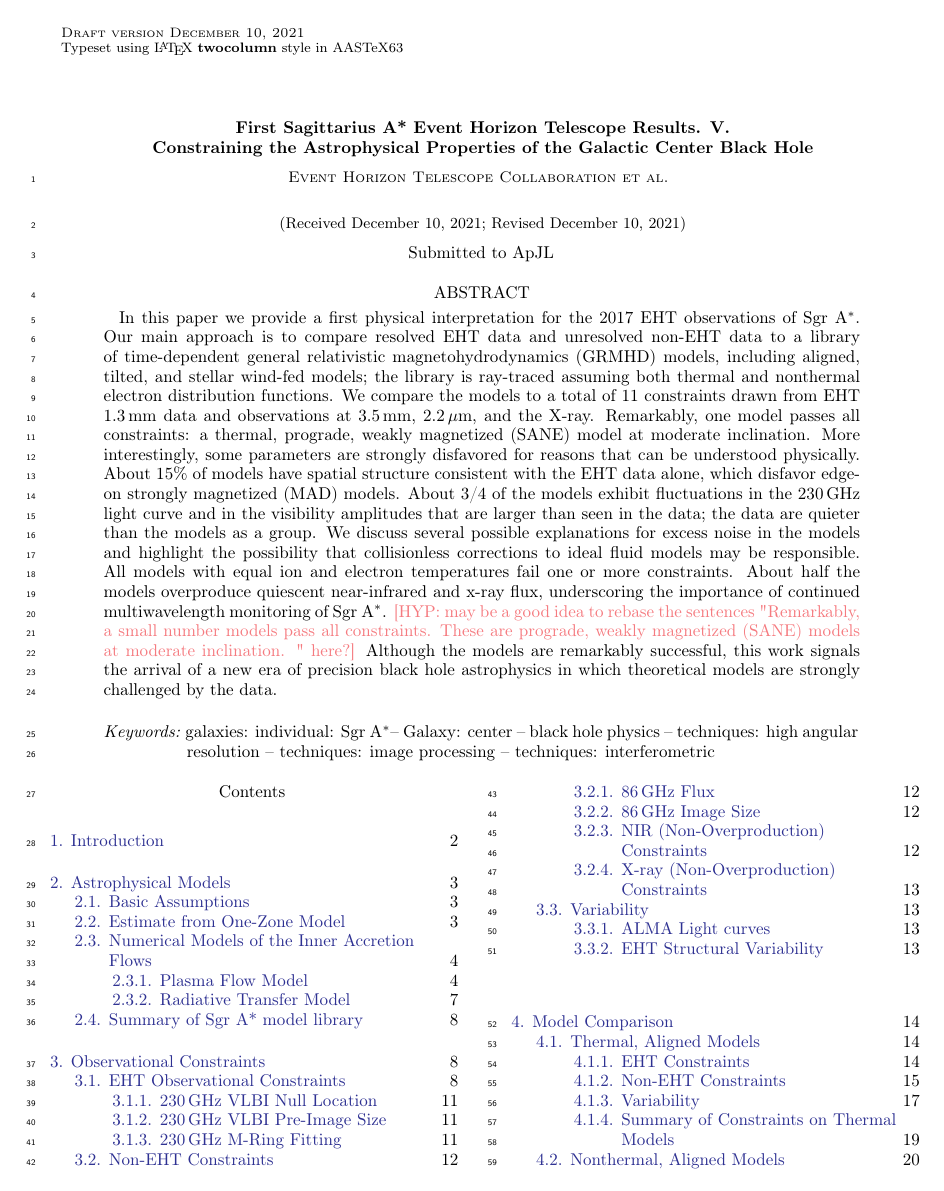
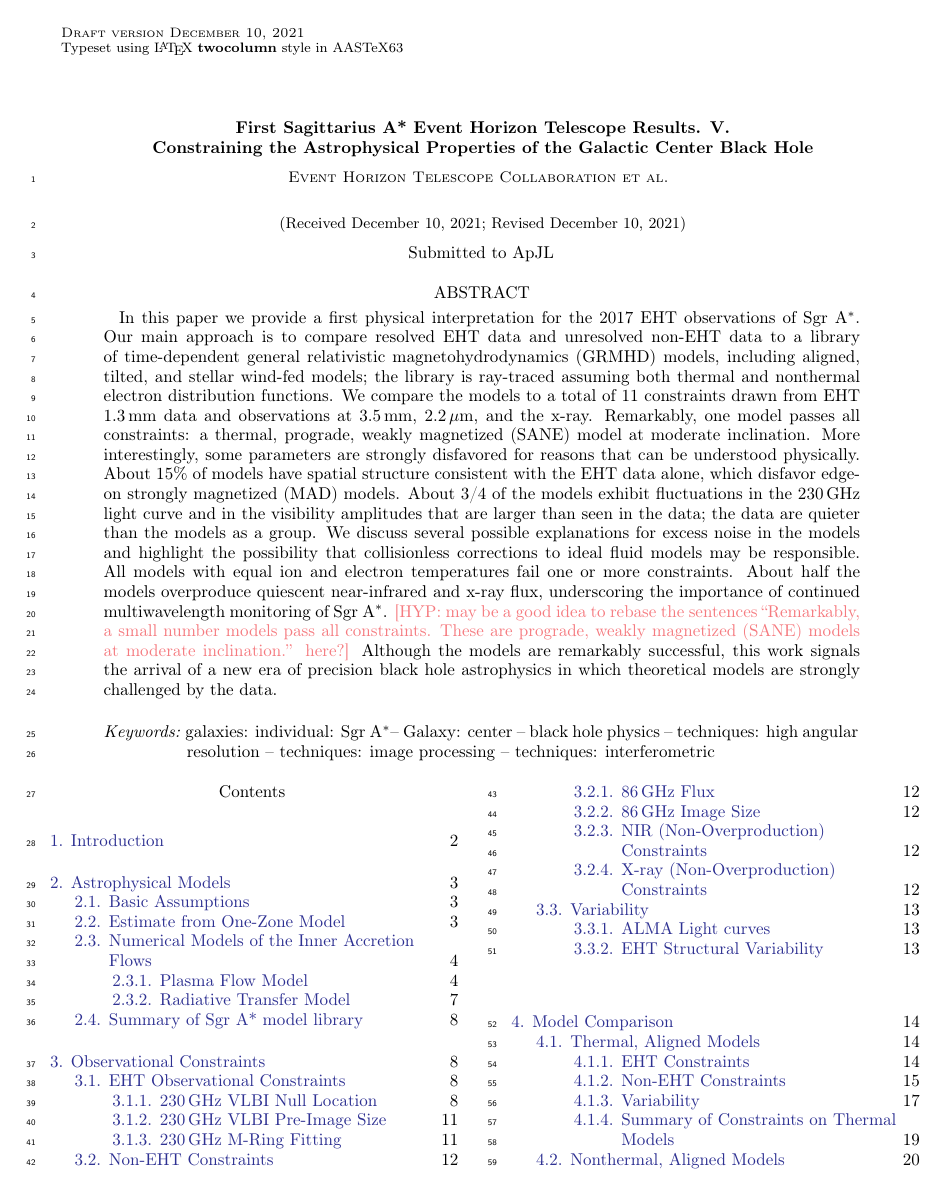
Before and after one commit to rndref/EHT_SGRA5, a LaTeX paper (main.tex): page 1 of 62. Compiled offline with pdfLaTeX.

Commit message:
Fine tunes

```diff
--- a/main.tex
+++ b/main.tex
@@ -45,40 +45,52 @@
 
 %==============================================================================
 \begin{abstract}
-
-In this paper we provide a first physical interpretation for the 2017
-EHT observations of \sgra.
+  In this paper we provide a first physical interpretation for the
+  2017 EHT observations of \sgra.
   Our main approach is to compare resolved EHT data and unresolved
   non-EHT data to a library of time-dependent general relativistic
   magnetohydrodynamics (GRMHD) models, including aligned, tilted, and
   stellar wind-fed models; the library is ray-traced assuming both
-thermal and nonthermal electron distribution functions.  We compare
-the models to a total of 11 constraints drawn from EHT 1.3\mm data and  observations at 3.5\mm, 2.2\um, and the X-ray.  Remarkably, one model passes all constraints: a thermal, prograde, weakly magnetized (SANE) model at moderate inclination.  More interestingly, some parameters are strongly disfavored for reasons that can be understood physically.
-About 15\% of models have spatial structure consistent with the EHT data alone, which disfavor edge-on strongly magnetized (MAD) models.
-About 3/4 of the models exhibit fluctuations in the $230\GHz$
-light curve and in the visibility amplitudes that are larger than seen in the data; the data are quieter than the models as a group.
-We discuss several possible explanations for excess noise
-in the models and highlight the possibility that collisionless
-corrections to ideal fluid models may be responsible.
+  thermal and nonthermal electron distribution functions.
+  We compare the models to a total of 11 constraints drawn from EHT
+  1.3\mm data and observations at 3.5\mm, 2.2\um, and the x-ray.
+  Remarkably, one model passes all constraints: a thermal, prograde,
+  weakly magnetized (SANE) model at moderate inclination.
+  More interestingly, some parameters are strongly disfavored for
+  reasons that can be understood physically.
+  About 15\% of models have spatial structure consistent with the EHT
+  data alone, which disfavor edge-on strongly magnetized (MAD) models.
+  About 3/4 of the models exhibit fluctuations in the 230\GHz light
+  curve and in the visibility amplitudes that are larger than seen in
+  the data; the data are quieter than the models as a group.
+  We discuss several possible explanations for excess noise in the
+  models and highlight the possibility that collisionless corrections
+  to ideal fluid models may be responsible.
   All models with equal ion and electron temperatures fail one or more
   constraints.
   About half the models overproduce quiescent near-infrared and x-ray
   flux, underscoring the importance of continued multiwavelength
   monitoring of \sgra.
-\hyp{may be a good idea to rebase the sentences "Remarkably, a small number models pass all constraints.  These are prograde, weakly magnetized (SANE) models at moderate inclination.  " here?}
-Although the models are remarkably successful, this work
-signals the arrival of a new era of precision black hole astrophysics
-in which theoretical models are strongly challenged by the data.
+  \hyp{may be a good idea to rebase the sentences ``Remarkably, a
+    small number models pass all constraints.
+    These are prograde, weakly magnetized (SANE) models at moderate
+    inclination.'' here?}
+  Although the models are remarkably successful, this work signals the
+  arrival of a new era of precision black hole astrophysics in which
+  theoretical models are strongly challenged by the data.
 \end{abstract}
 
 \keywords{galaxies: individual: \sgra -- Galaxy: center -- black hole
   physics -- techniques: high angular resolution -- techniques: image
   processing -- techniques: interferometric}
+
 %\NewPageAfterKeywords
 
 %------------------------------------------------------------------------------
 \tableofcontents
 
+% \vspace{36pt}
+
 %==============================================================================
 % no more editing here, to edit go to
 % separate tex files
```
Also changed, not shown: main.tex (6 more changed lines). Lines whose indentation alone changed are shown as unchanged.
